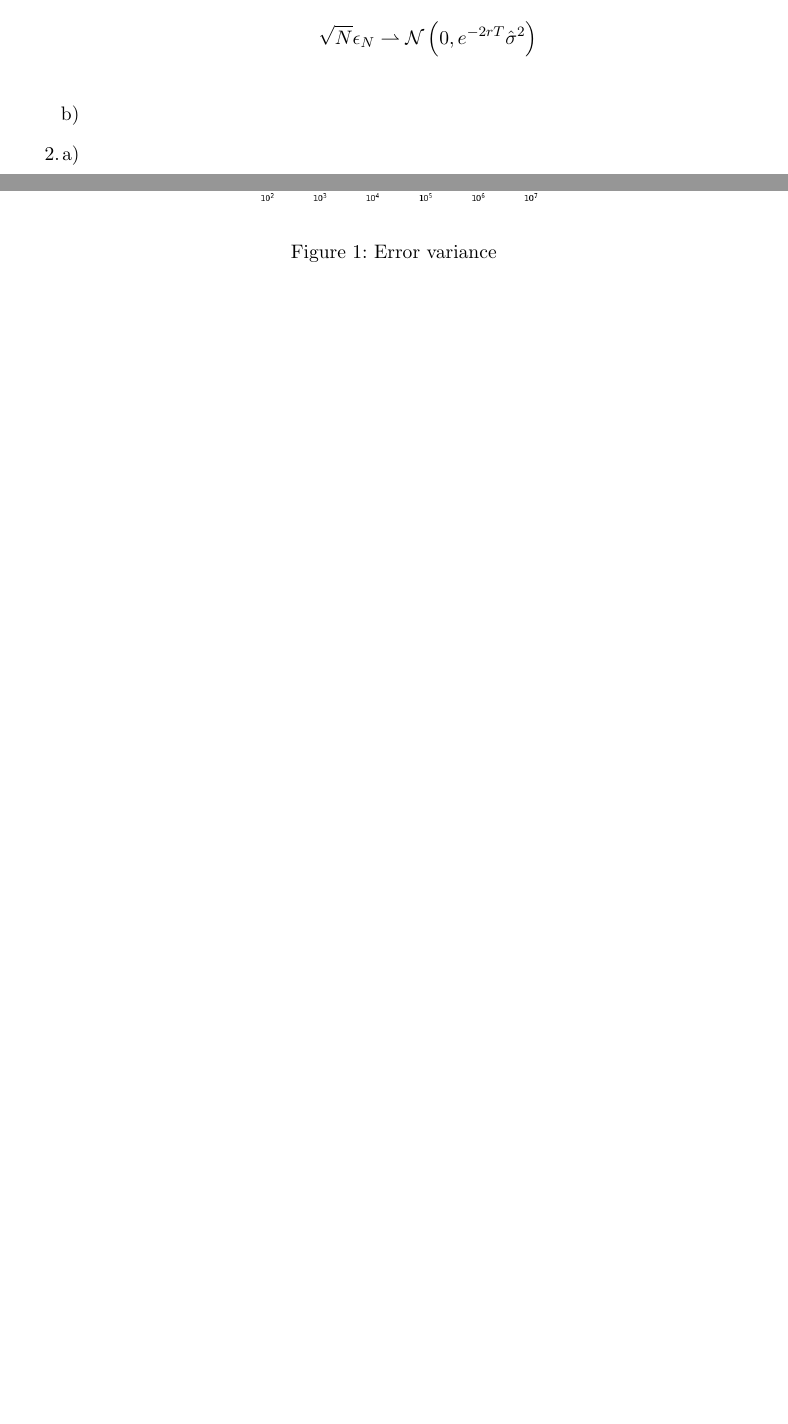
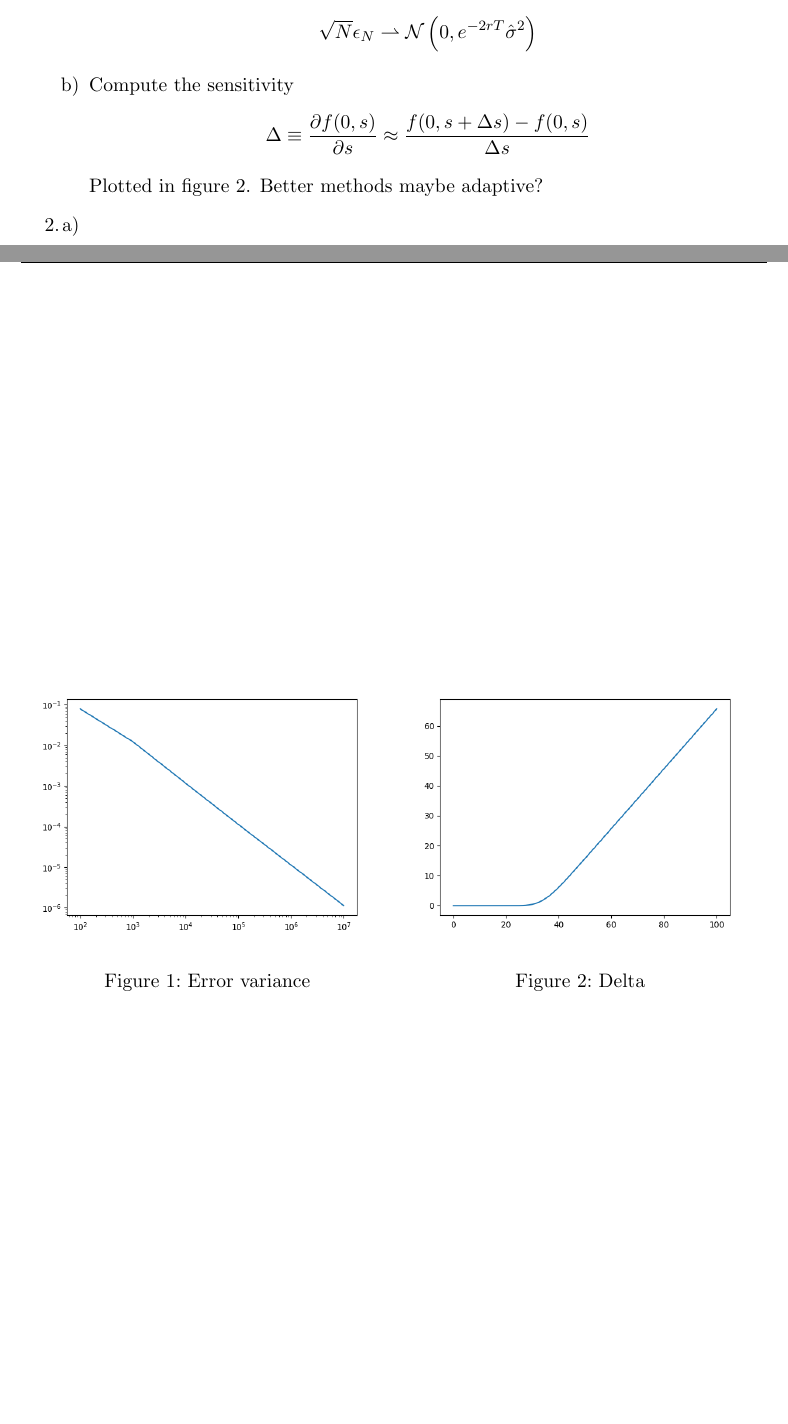
Before and after one commit to bschwb/cmsde, a LaTeX problem sheet (hw3/h3_sol.tex): two parts of pages 1 and 2 of 2, joined at a grey line, cut so that both start at the same text, the shorter picture padded with empty space. Compiled offline with pdfLaTeX.

Commit message:
Add draft for HW3 exercise 1b)

```diff
--- a/hw3/h3_sol.tex
+++ b/hw3/h3_sol.tex
@@ -12,6 +12,7 @@
 \usepackage{commath}
 \usepackage[retainorgcmds]{IEEEtrantools}
 
+\usepackage[noabbrev]{cleveref}
 \usepackage{graphicx}
 
 \newcommand*{\E}{\mathbb{E}}
@@ -52,13 +53,30 @@
     With the central limit theorem the error $\epsilon_N$ tends in distribution
     to:
     \[ \sqrt{N} \epsilon_N \rightharpoonup \mathcal{N}\left( 0, e^{-2rT} \hat{\sigma}^2 \right)\]
-    \begin{figure}[h]
+
+  \item
+    Compute the sensitivity
+    \[ \Delta \equiv \frac{\partial{}f(0,s)}{\partial{}s} \approx
+      \frac{f(0,s+\Delta{}s) - f(0,s)}{\Delta{}s}\]
+
+    Plotted in \cref{fig:delta}.
+    Better methods maybe adaptive?
+
+\begin{figure}[h]
+    \begin{minipage}[b]{.5\linewidth}
       \centering
-      \includegraphics[width=.5\textwidth]{error_var.png}
+      \includegraphics[width=\linewidth]{error_var.png}
       \caption{Error variance}
       \label{fig:error_var}
-    \end{figure}
-  \item
+    \end{minipage}%
+    \begin{minipage}[b]{.5\linewidth}
+      \centering
+      \includegraphics[width=\linewidth]{delta_f.png}
+      \caption{Delta}
+      \label{fig:delta}
+    \end{minipage}
+\end{figure}
+
 \end{enumerate}
 
 \item
```
Also changed, not shown: hw3/delta_f.png (added), 1 other file.
